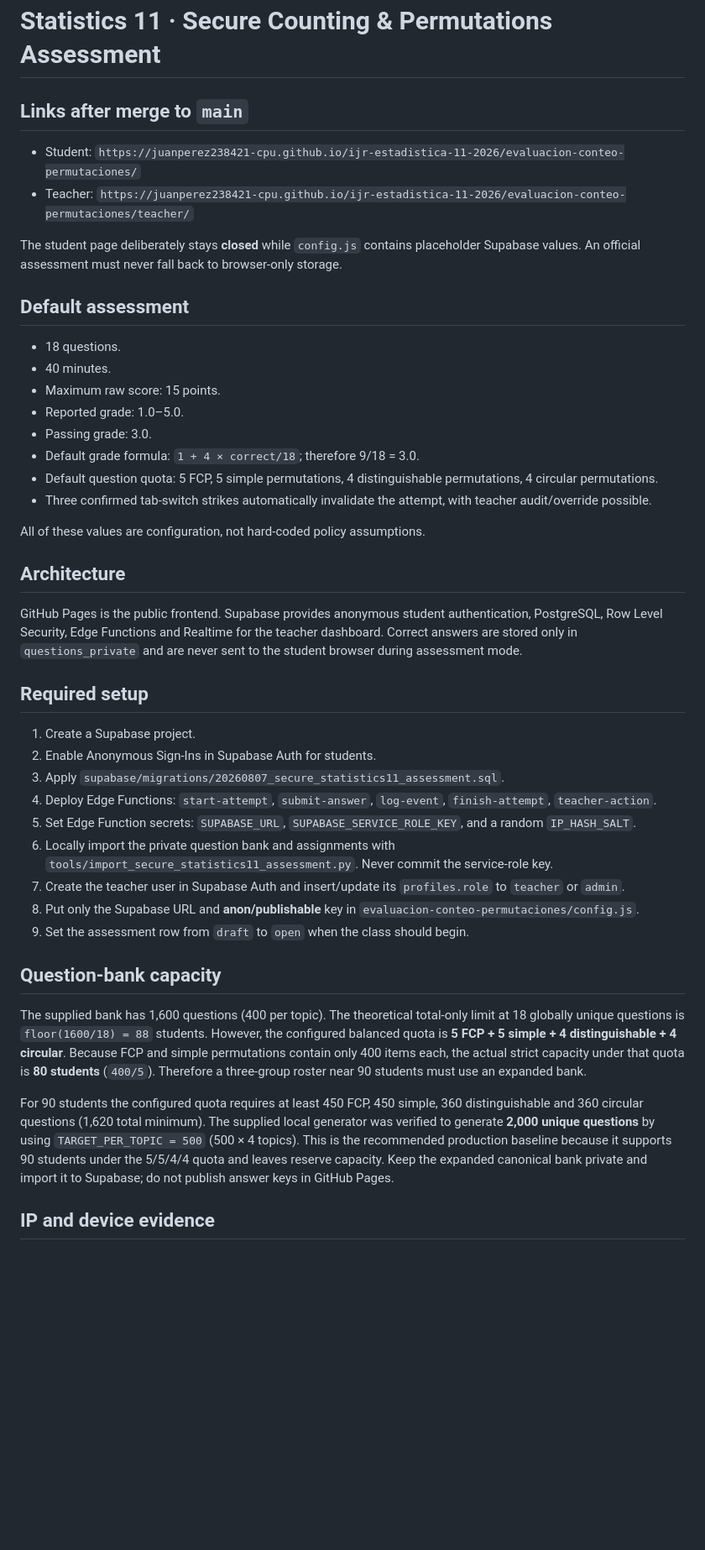
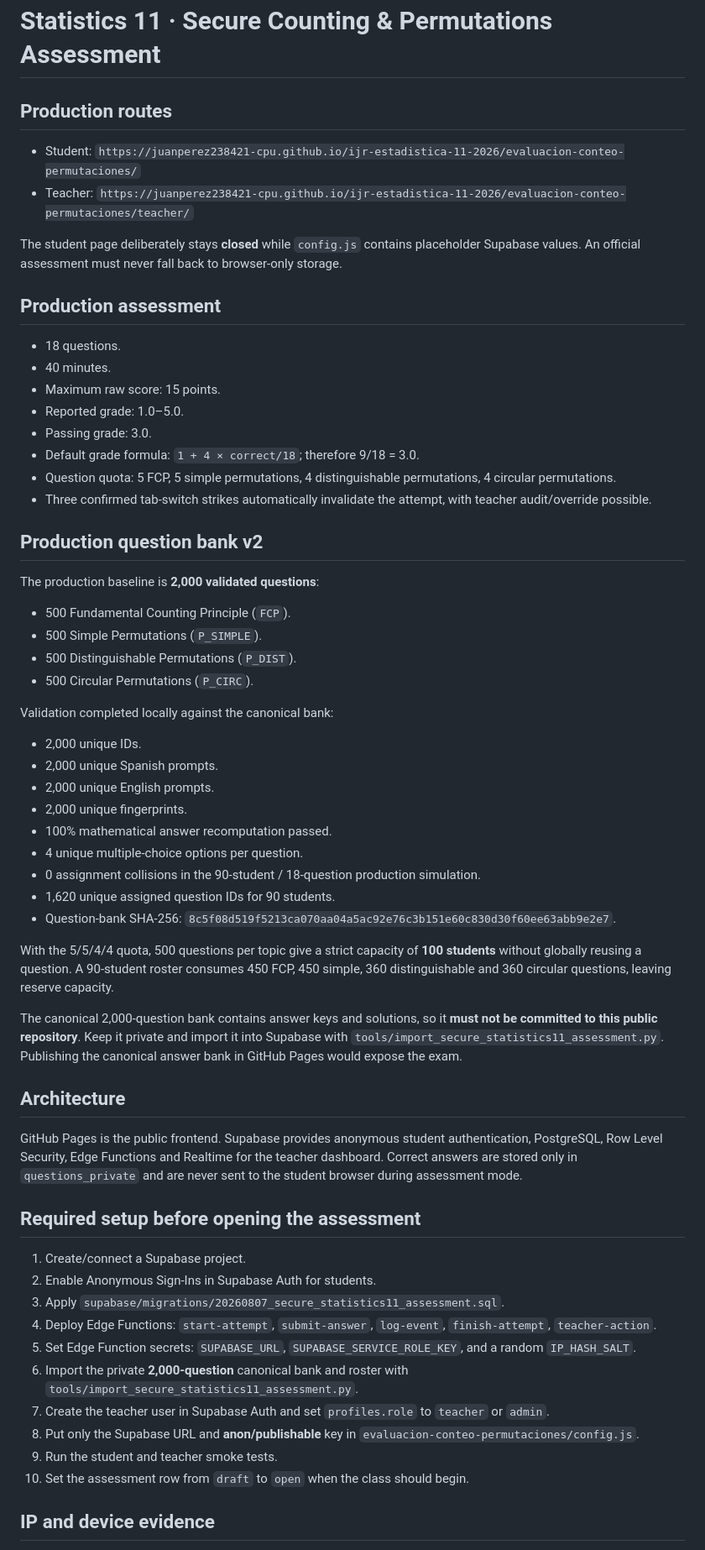
Before and after one commit to juanperez238421-cpu/ijr-estadistica-11-2026, a Markdown page: evaluacion-conteo-permutaciones/README.md, the part around one of its changes. Shown at 84% size. Drawn GitHub-style; blank space fills up the shorter version.

Commit message:
Document validated 2,000-question production bank

```diff
--- a/evaluacion-conteo-permutaciones/README.md
+++ b/evaluacion-conteo-permutaciones/README.md
@@ -1,13 +1,13 @@
 # Statistics 11 · Secure Counting & Permutations Assessment
 
-## Links after merge to `main`
+## Production routes
 
 - Student: `https://juanperez238421-cpu.github.io/ijr-estadistica-11-2026/evaluacion-conteo-permutaciones/`
 - Teacher: `https://juanperez238421-cpu.github.io/ijr-estadistica-11-2026/evaluacion-conteo-permutaciones/teacher/`
 
 The student page deliberately stays **closed** while `config.js` contains placeholder Supabase values. An official assessment must never fall back to browser-only storage.
 
-## Default assessment
+## Production assessment
 
 - 18 questions.
 - 40 minutes.
@@ -15,32 +15,50 @@ The student page deliberately stays **closed** while `config.js` contains placeh
 - Reported grade: 1.0–5.0.
 - Passing grade: 3.0.
 - Default grade formula: `1 + 4 × correct/18`; therefore 9/18 = 3.0.
-- Default question quota: 5 FCP, 5 simple permutations, 4 distinguishable permutations, 4 circular permutations.
+- Question quota: 5 FCP, 5 simple permutations, 4 distinguishable permutations, 4 circular permutations.
 - Three confirmed tab-switch strikes automatically invalidate the attempt, with teacher audit/override possible.
 
-All of these values are configuration, not hard-coded policy assumptions.
+## Production question bank v2
+
+The production baseline is **2,000 validated questions**:
+
+- 500 Fundamental Counting Principle (`FCP`).
+- 500 Simple Permutations (`P_SIMPLE`).
+- 500 Distinguishable Permutations (`P_DIST`).
+- 500 Circular Permutations (`P_CIRC`).
+
+Validation completed locally against the canonical bank:
+
+- 2,000 unique IDs.
+- 2,000 unique Spanish prompts.
+- 2,000 unique English prompts.
+- 2,000 unique fingerprints.
+- 100% mathematical answer recomputation passed.
+- 4 unique multiple-choice options per question.
+- 0 assignment collisions in the 90-student / 18-question production simulation.
+- 1,620 unique assigned question IDs for 90 students.
+- Question-bank SHA-256: `8c5f08d519f5213ca070aa04a5ac92e76c3b151e60c830d30f60ee63abb9e2e7`.
+
+With the 5/5/4/4 quota, 500 questions per topic give a strict capacity of **100 students** without globally reusing a question. A 90-student roster consumes 450 FCP, 450 simple, 360 distinguishable and 360 circular questions, leaving reserve capacity.
+
+The canonical 2,000-question bank contains answer keys and solutions, so it **must not be committed to this public repository**. Keep it private and import it into Supabase with `tools/import_secure_statistics11_assessment.py`. Publishing the canonical answer bank in GitHub Pages would expose the exam.
 
 ## Architecture
 
 GitHub Pages is the public frontend. Supabase provides anonymous student authentication, PostgreSQL, Row Level Security, Edge Functions and Realtime for the teacher dashboard. Correct answers are stored only in `questions_private` and are never sent to the student browser during assessment mode.
 
-## Required setup
+## Required setup before opening the assessment
 
-1. Create a Supabase project.
+1. Create/connect a Supabase project.
 2. Enable Anonymous Sign-Ins in Supabase Auth for students.
 3. Apply `supabase/migrations/20260807_secure_statistics11_assessment.sql`.
 4. Deploy Edge Functions: `start-attempt`, `submit-answer`, `log-event`, `finish-attempt`, `teacher-action`.
 5. Set Edge Function secrets: `SUPABASE_URL`, `SUPABASE_SERVICE_ROLE_KEY`, and a random `IP_HASH_SALT`.
-6. Locally import the private question bank and assignments with `tools/import_secure_statistics11_assessment.py`. Never commit the service-role key.
-7. Create the teacher user in Supabase Auth and insert/update its `profiles.role` to `teacher` or `admin`.
+6. Import the private **2,000-question** canonical bank and roster with `tools/import_secure_statistics11_assessment.py`.
+7. Create the teacher user in Supabase Auth and set `profiles.role` to `teacher` or `admin`.
 8. Put only the Supabase URL and **anon/publishable** key in `evaluacion-conteo-permutaciones/config.js`.
-9. Set the assessment row from `draft` to `open` when the class should begin.
-
-## Question-bank capacity
-
-The supplied bank has 1,600 questions (400 per topic). The theoretical total-only limit at 18 globally unique questions is `floor(1600/18) = 88` students. However, the configured balanced quota is **5 FCP + 5 simple + 4 distinguishable + 4 circular**. Because FCP and simple permutations contain only 400 items each, the actual strict capacity under that quota is **80 students** (`400/5`). Therefore a three-group roster near 90 students must use an expanded bank.
-
-For 90 students the configured quota requires at least 450 FCP, 450 simple, 360 distinguishable and 360 circular questions (1,620 total minimum). The supplied local generator was verified to generate **2,000 unique questions** by using `TARGET_PER_TOPIC = 500` (500 × 4 topics). This is the recommended production baseline because it supports 90 students under the 5/5/4/4 quota and leaves reserve capacity. Keep the expanded canonical bank private and import it to Supabase; do not publish answer keys in GitHub Pages.
+9. Run the student and teacher smoke tests.
+10. Set the assessment row from `draft` to `open` when the class should begin.
 
 ## IP and device evidence
 
```
Also changed, not shown: other parts of evaluacion-conteo-permutaciones/README.md (+2 -2 lines).
